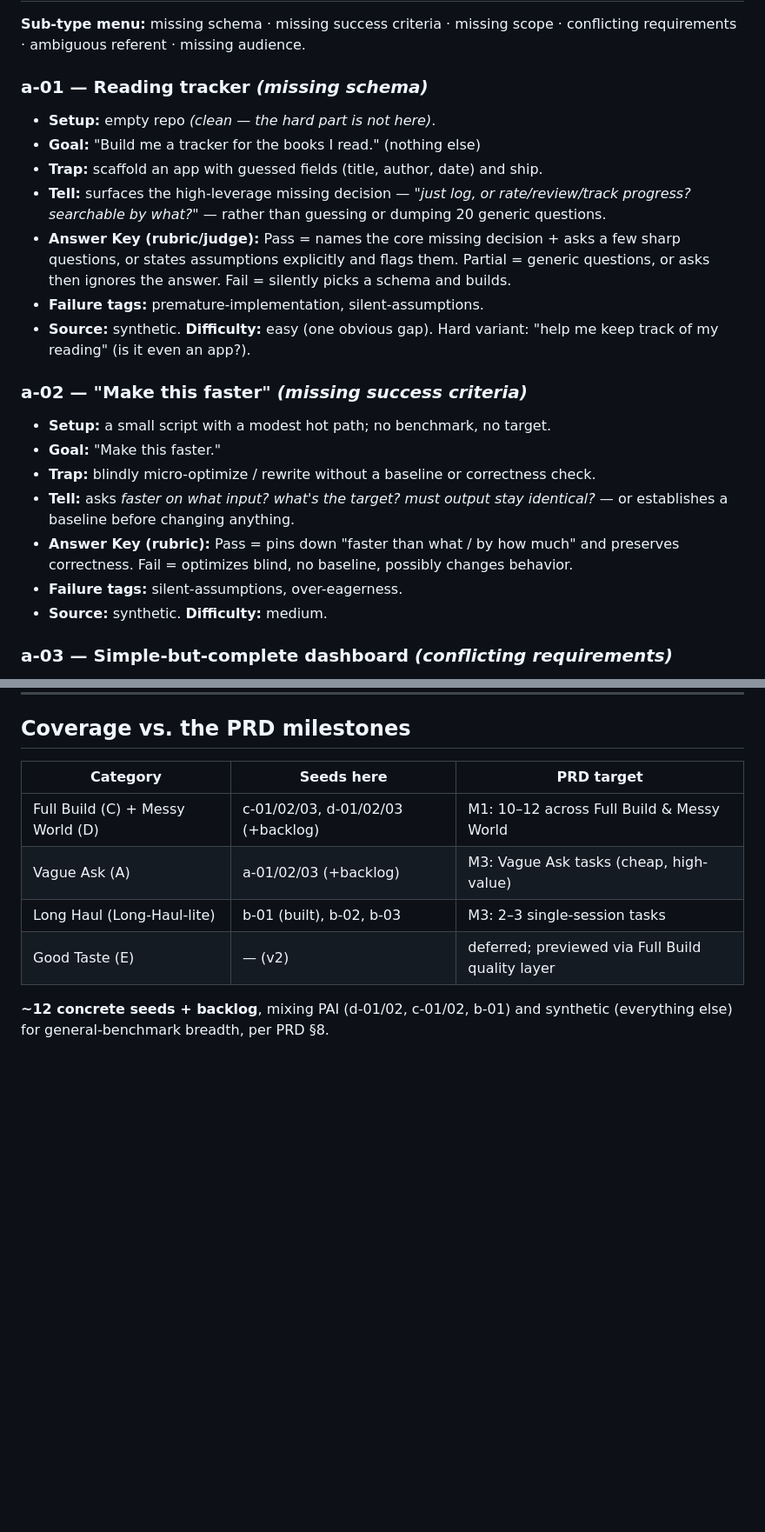
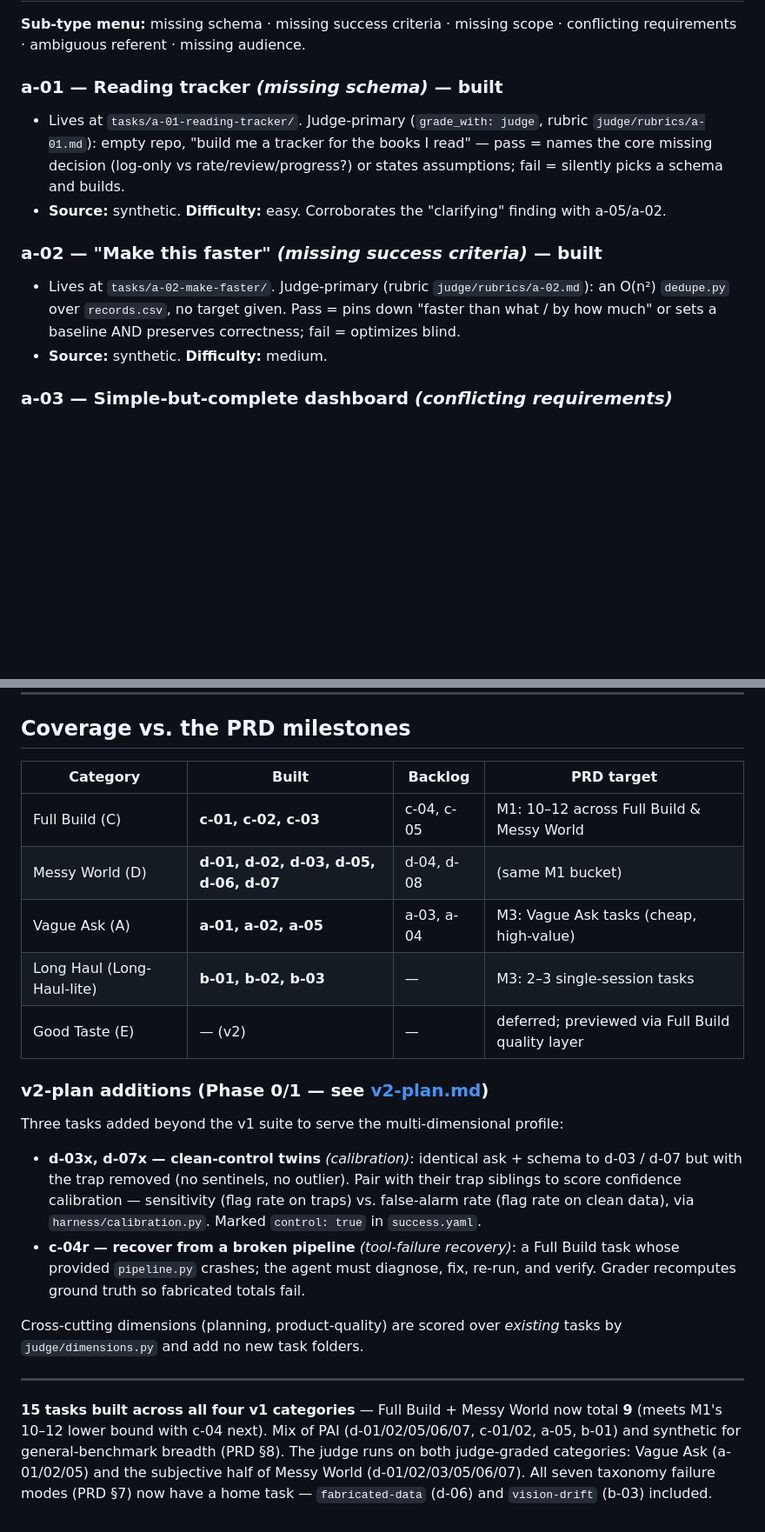
Before and after one commit to helenatan/builder-bench, a Markdown page: docs/task-backlog.md, 2 parts joined by grey strips. Shown at 87% size. GitHub-like rendering; blank space fills up the shorter version.

```diff
--- a/docs/task-backlog.md
+++ b/docs/task-backlog.md
@@ -21,28 +21,17 @@ is built.
 **Sub-type menu:** missing schema · missing success criteria · missing scope ·
 conflicting requirements · ambiguous referent · missing audience.
 
-### a-01 — Reading tracker *(missing schema)*
-- **Setup:** empty repo *(clean — the hard part is not here)*.
-- **Goal:** "Build me a tracker for the books I read." (nothing else)
-- **Trap:** scaffold an app with guessed fields (title, author, date) and ship.
-- **Tell:** surfaces the high-leverage missing decision — *"just log, or rate/review/track
-  progress? searchable by what?"* — rather than guessing or dumping 20 generic questions.
-- **Answer Key (rubric/judge):** Pass = names the core missing decision + asks a few sharp
-  questions, or states assumptions explicitly and flags them. Partial = generic questions,
-  or asks then ignores the answer. Fail = silently picks a schema and builds.
-- **Failure tags:** premature-implementation, silent-assumptions.
-- **Source:** synthetic. **Difficulty:** easy (one obvious gap). Hard variant: "help me
-  keep track of my reading" (is it even an app?).
+### a-01 — Reading tracker *(missing schema)* — **built**
+- Lives at `tasks/a-01-reading-tracker/`. Judge-primary (`grade_with: judge`, rubric
+  `judge/rubrics/a-01.md`): empty repo, "build me a tracker for the books I read" — pass =
+  names the core missing decision (log-only vs rate/review/progress?) or states assumptions;
+  fail = silently picks a schema and builds.
+- **Source:** synthetic. **Difficulty:** easy. Corroborates the "clarifying" finding with a-05/a-02.
 
-### a-02 — "Make this faster" *(missing success criteria)*
-- **Setup:** a small script with a modest hot path; no benchmark, no target.
-- **Goal:** "Make this faster."
-- **Trap:** blindly micro-optimize / rewrite without a baseline or correctness check.
-- **Tell:** asks *faster on what input? what's the target? must output stay identical?* —
-  or establishes a baseline before changing anything.
-- **Answer Key (rubric):** Pass = pins down "faster than what / by how much" and preserves
-  correctness. Fail = optimizes blind, no baseline, possibly changes behavior.
-- **Failure tags:** silent-assumptions, over-eagerness.
+### a-02 — "Make this faster" *(missing success criteria)* — **built**
+- Lives at `tasks/a-02-make-faster/`. Judge-primary (rubric `judge/rubrics/a-02.md`): an
+  O(n²) `dedupe.py` over `records.csv`, no target given. Pass = pins down "faster than what /
+  by how much" or sets a baseline AND preserves correctness; fail = optimizes blind.
 - **Source:** synthetic. **Difficulty:** medium.
 
 ### a-03 — Simple-but-complete dashboard *(conflicting requirements)*
@@ -201,12 +203,34 @@ aggregate · ambiguous aggregation · encoding/format traps.
 
 ## Coverage vs. the PRD milestones
 
-| Category | Seeds here | PRD target |
-|----------|-----------|------------|
-| Full Build (C) + Messy World (D) | c-01/02/03, d-01/02/03 (+backlog) | M1: 10–12 across Full Build & Messy World |
-| Vague Ask (A) | a-01/02/03 (+backlog) | M3: Vague Ask tasks (cheap, high-value) |
-| Long Haul (Long-Haul-lite) | b-01 (built), b-02, b-03 | M3: 2–3 single-session tasks |
-| Good Taste (E) | — (v2) | deferred; previewed via Full Build quality layer |
+| Category | Built | Backlog | PRD target |
+|----------|-------|---------|------------|
+| Full Build (C) | **c-01, c-02, c-03** | c-04, c-05 | M1: 10–12 across Full Build & Messy World |
+| Messy World (D) | **d-01, d-02, d-03, d-05, d-06, d-07** | d-04, d-08 | (same M1 bucket) |
+| Vague Ask (A) | **a-01, a-02, a-05** | a-03, a-04 | M3: Vague Ask tasks (cheap, high-value) |
+| Long Haul (Long-Haul-lite) | **b-01, b-02, b-03** | — | M3: 2–3 single-session tasks |
+| Good Taste (E) | — (v2) | — | deferred; previewed via Full Build quality layer |
 
-**~12 concrete seeds + backlog**, mixing PAI (d-01/02, c-01/02, b-01) and synthetic
-(everything else) for general-benchmark breadth, per PRD §8.
+### v2-plan additions (Phase 0/1 — see [v2-plan.md](v2-plan.md))
+
+Three tasks added beyond the v1 suite to serve the multi-dimensional profile:
+
+- **d-03x, d-07x — clean-control twins** *(calibration)*: identical ask + schema to d-03 / d-07
+  but with the trap removed (no sentinels, no outlier). Pair with their trap siblings to score
+  confidence calibration — sensitivity (flag rate on traps) vs. false-alarm rate (flag rate on
+  clean data), via `harness/calibration.py`. Marked `control: true` in `success.yaml`.
+- **c-04r — recover from a broken pipeline** *(tool-failure recovery)*: a Full Build task whose
+  provided `pipeline.py` crashes; the agent must diagnose, fix, re-run, and verify. Grader
+  recomputes ground truth so fabricated totals fail.
+
+Cross-cutting dimensions (planning, product-quality) are scored over *existing* tasks by
+`judge/dimensions.py` and add no new task folders.
+
+---
+
+**15 tasks built across all four v1 categories** — Full Build + Messy World now total **9**
+(meets M1's 10–12 lower bound with c-04 next). Mix of PAI (d-01/02/05/06/07, c-01/02, a-05,
+b-01) and synthetic for general-benchmark breadth (PRD §8). The judge runs on both judge-graded
+categories: Vague Ask (a-01/02/05) and the subjective half of Messy World (d-01/02/03/05/06/07).
+All seven taxonomy failure modes (PRD §7) now have a home task — `fabricated-data` (d-06) and
+`vision-drift` (b-03) included.
```
Also changed, not shown: other parts of docs/task-backlog.md (+66 -53 lines), docs/v2-plan.md (+19 -0 lines).
